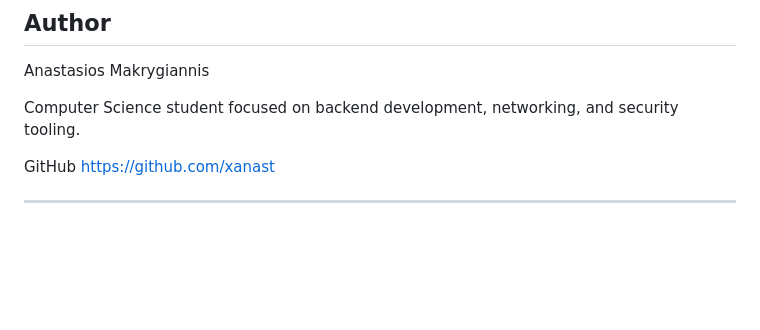
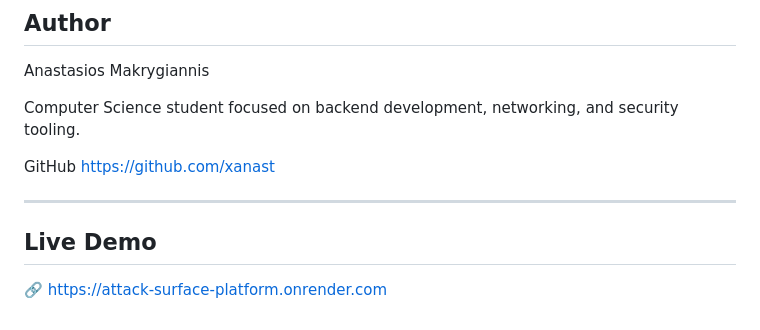
Before and after one commit to xanast/attack-surface-platform, a Markdown page: README.md, the part around the change. Drawn GitHub-style; blank space fills up the shorter version.

Commit message:
Improve README formatting and documentation

```diff
--- a/README.md
+++ b/README.md
@@ -215,3 +215,6 @@ https://github.com/xanast
 
 
 ---
+## Live Demo
+
+🔗 https://attack-surface-platform.onrender.com
```
